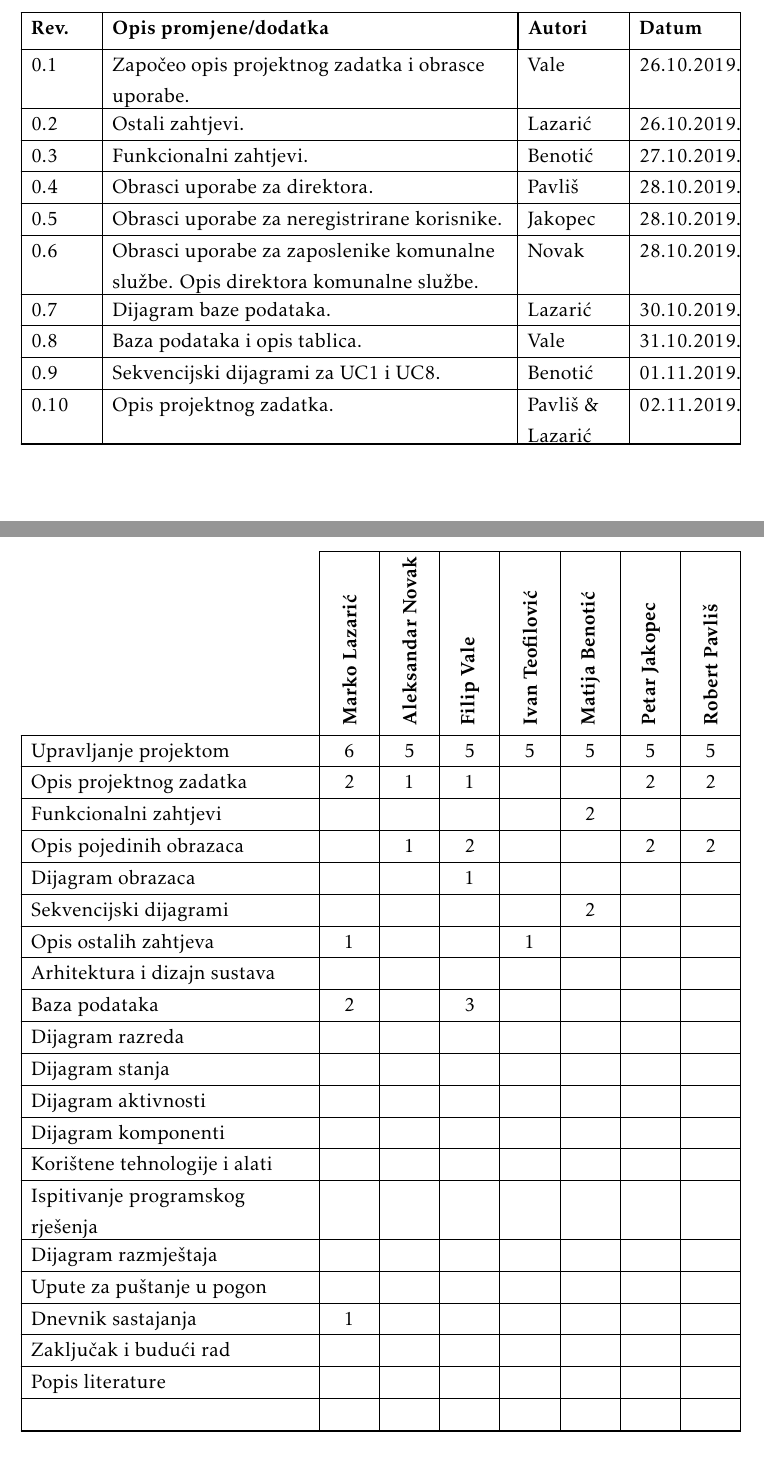
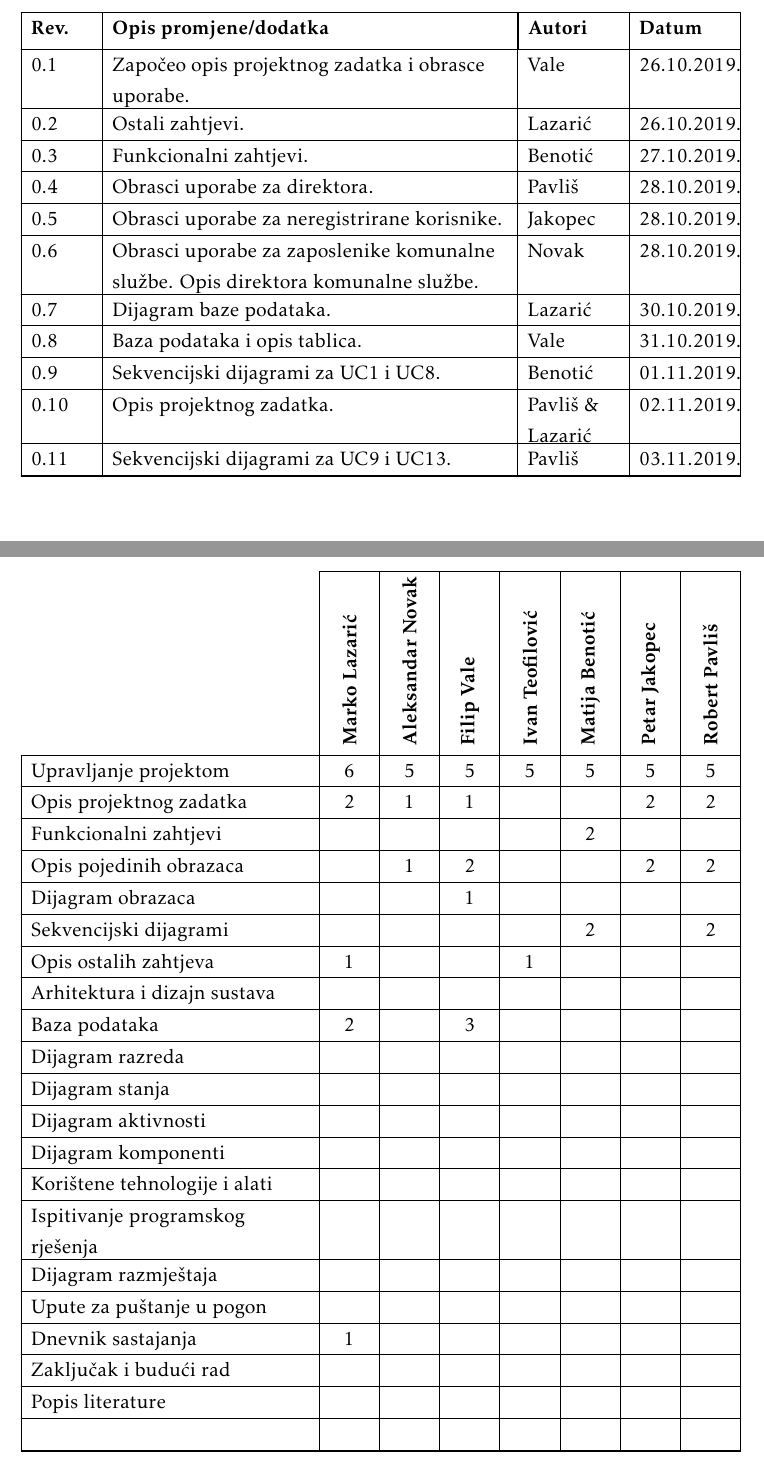
Before and after one commit to FER-Group-Projects/Manje-smece-vise-srece, a LaTeX document (dokumentacija/OPP_ProjektnaDokumentacija_v5.tex, which reads dokumentacija/Dnevnik_promjena_dokumentacije.tex, dokumentacija/Dodatak.tex): two parts of pages 4 and 42 of 44, joined at a grey line, cut so that both start at the same text. The pictures show the PDF file dokumentacija/OPP_ProjektnaDokumentacija_v5.pdf that the author committed with the source.

Commit message:
Kontinuirano praćenje

```diff
--- a/dokumentacija/Dnevnik_promjena_dokumentacije.tex
+++ b/dokumentacija/Dnevnik_promjena_dokumentacije.tex
@@ -23,5 +23,6 @@
 			\promjena{0.8}{Baza podataka i opis tablica.}{Vale}{31.10.2019.}
 			\promjena{0.9}{Sekvencijski dijagrami za UC1 i UC8.}{Benotić}{01.11.2019.}
 			\promjena{0.10}{Opis projektnog zadatka.}{Pavliš \& Lazarić}{02.11.2019.}
+			\promjena{0.11}{Sekvencijski dijagrami za UC9 i UC13.}{Pavliš}{03.11.2019.}
 
 		\end{longtabu}
--- a/dokumentacija/Dodatak.tex
+++ b/dokumentacija/Dodatak.tex
@@ -56,7 +56,7 @@
 				Funkcionalni zahtjevi       &  &  &  &  & 2 &  &  \\ \hline
 				Opis pojedinih obrazaca 	&  & 1 & 2 &  &  & 2 & 2 \\ \hline
 				Dijagram obrazaca 			&  &  & 1 &  &  &  &  \\ \hline
-				Sekvencijski dijagrami 		&  &  &  &  & 2 &  &  \\ \hline
+				Sekvencijski dijagrami 		&  &  &  &  & 2 &  & 2 \\ \hline
 				Opis ostalih zahtjeva 		& 1 &  &  & 1 &  &  &  \\ \hline
 
 				Arhitektura i dizajn sustava	 &  &  &  &  &  &  &  \\ \hline
```
Also changed, not shown: dokumentacija/OPP_ProjektnaDokumentacija_v5.pdf.
